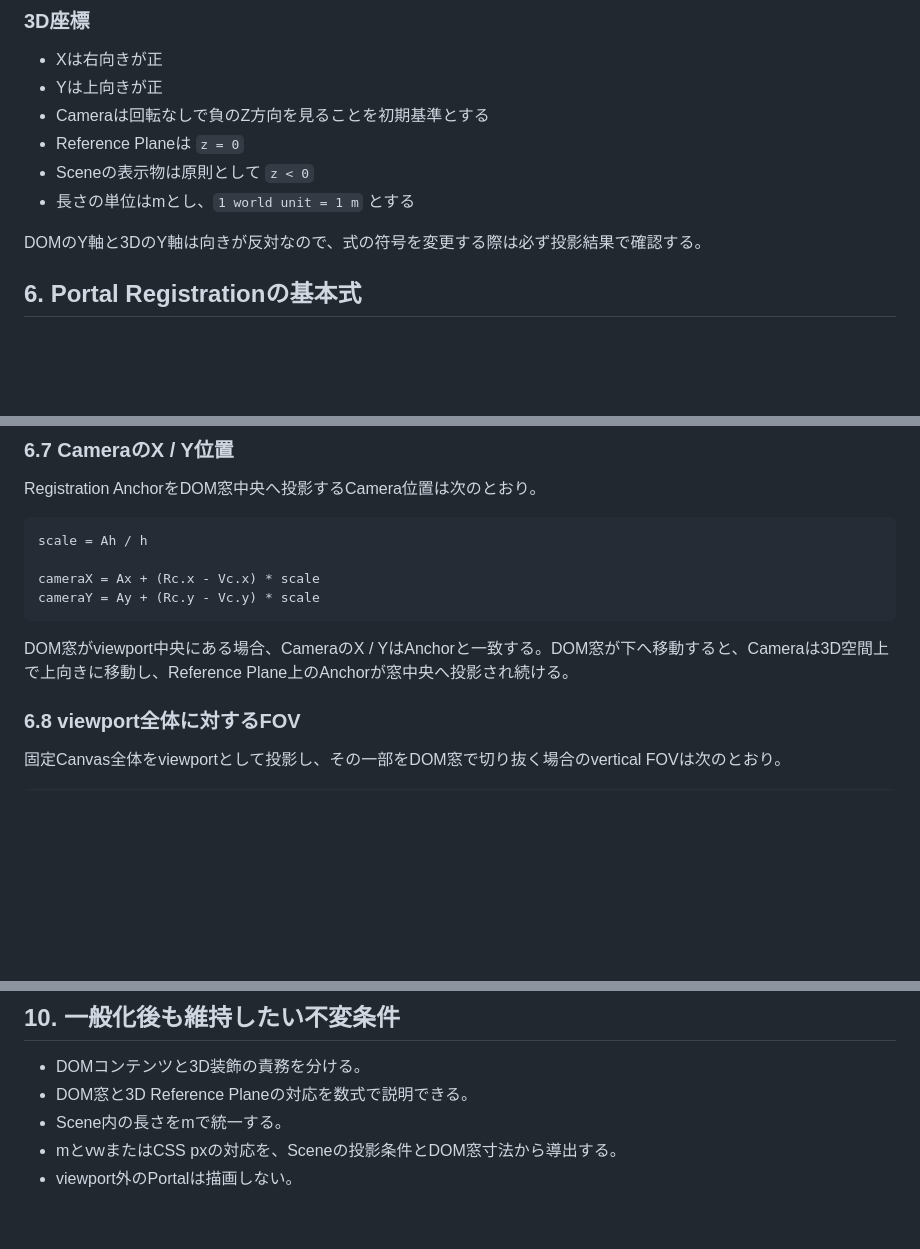
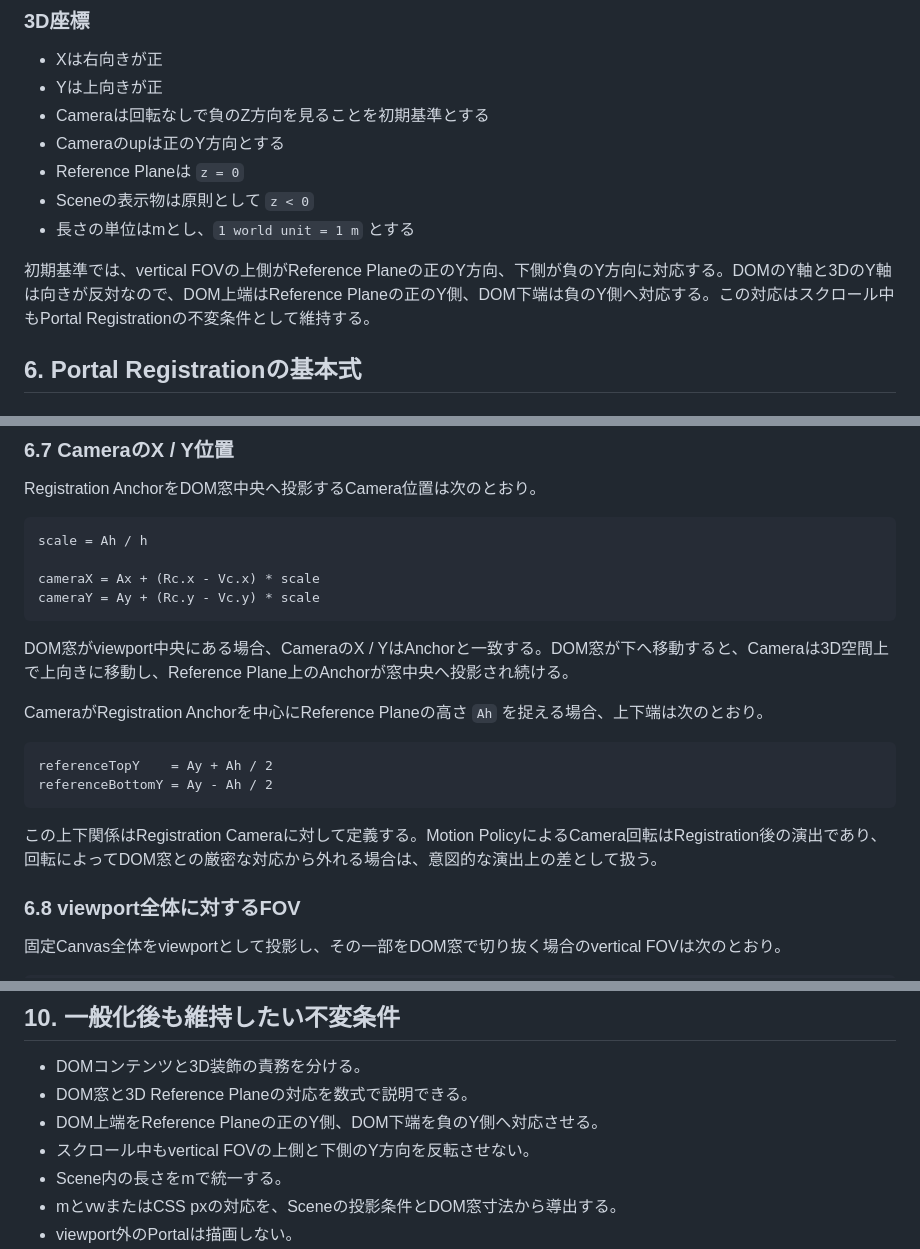
Before and after one commit to novogrammer/parallax-portal-study, a Markdown page: docs/algorithm-overview.md, 3 parts joined by grey strips. Drawn GitHub-style; blank space fills up the shorter version.

Commit message:
座標系の不変な定義を追記

````diff
--- a/docs/algorithm-overview.md
+++ b/docs/algorithm-overview.md
@@ -86,11 +86,12 @@ Sceneごとの理想的な見え方を定義する投影契約。理想的なver
 - Xは右向きが正
 - Yは上向きが正
 - Cameraは回転なしで負のZ方向を見ることを初期基準とする
+- Cameraのupは正のY方向とする
 - Reference Planeは `z = 0`
 - Sceneの表示物は原則として `z < 0`
 - 長さの単位はmとし、`1 world unit = 1 m` とする
 
-DOMのY軸と3DのY軸は向きが反対なので、式の符号を変更する際は必ず投影結果で確認する。
+初期基準では、vertical FOVの上側がReference Planeの正のY方向、下側が負のY方向に対応する。DOMのY軸と3DのY軸は向きが反対なので、DOM上端はReference Planeの正のY側、DOM下端は負のY側へ対応する。この対応はスクロール中もPortal Registrationの不変条件として維持する。
 
 ## 6. Portal Registrationの基本式
 
@@ -205,6 +206,15 @@ cameraY = Ay + (Rc.y - Vc.y) * scale
 
 DOM窓がviewport中央にある場合、CameraのX / YはAnchorと一致する。DOM窓が下へ移動すると、Cameraは3D空間上で上向きに移動し、Reference Plane上のAnchorが窓中央へ投影され続ける。
 
+CameraがRegistration Anchorを中心にReference Planeの高さ `Ah` を捉える場合、上下端は次のとおり。
+
+```text
+referenceTopY    = Ay + Ah / 2
+referenceBottomY = Ay - Ah / 2
+```
+
+この上下関係はRegistration Cameraに対して定義する。Motion PolicyによるCamera回転はRegistration後の演出であり、回転によってDOM窓との厳密な対応から外れる場合は、意図的な演出上の差として扱う。
+
 ### 6.8 viewport全体に対するFOV
 
 固定Canvas全体をviewportとして投影し、その一部をDOM窓で切り抜く場合のvertical FOVは次のとおり。
@@ -317,6 +327,8 @@ Portalへ渡す3Dコンテンツの条件を定義する。
 
 - DOMコンテンツと3D装飾の責務を分ける。
 - DOM窓と3D Reference Planeの対応を数式で説明できる。
+- DOM上端をReference Planeの正のY側、DOM下端を負のY側へ対応させる。
+- スクロール中もvertical FOVの上側と下側のY方向を反転させない。
 - Scene内の長さをmで統一する。
 - mとvwまたはCSS pxの対応を、Sceneの投影条件とDOM窓寸法から導出する。
 - viewport外のPortalは描画しない。
````
Also changed, not shown: other parts of docs/algorithm-overview.md (+2 -0 lines).
